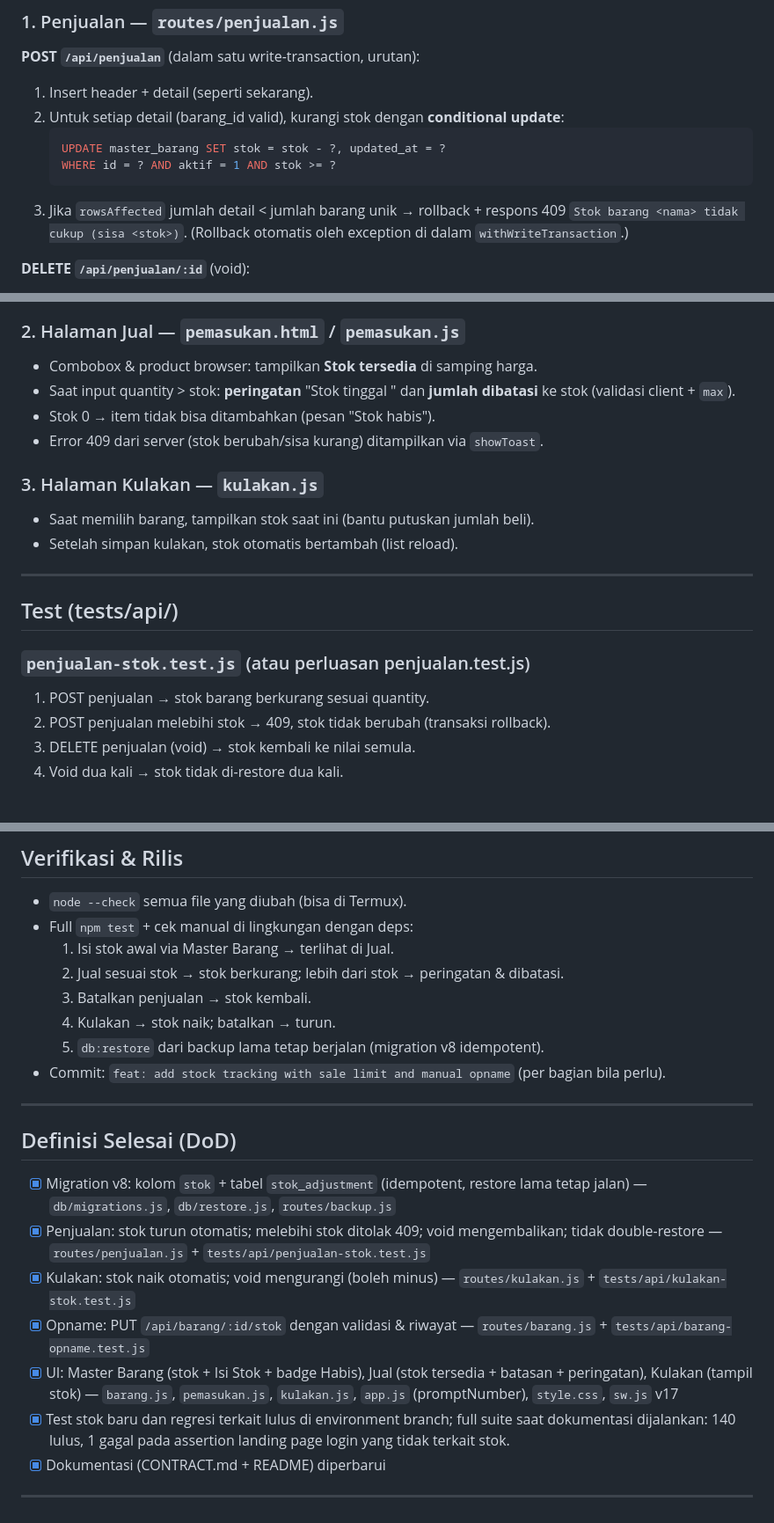
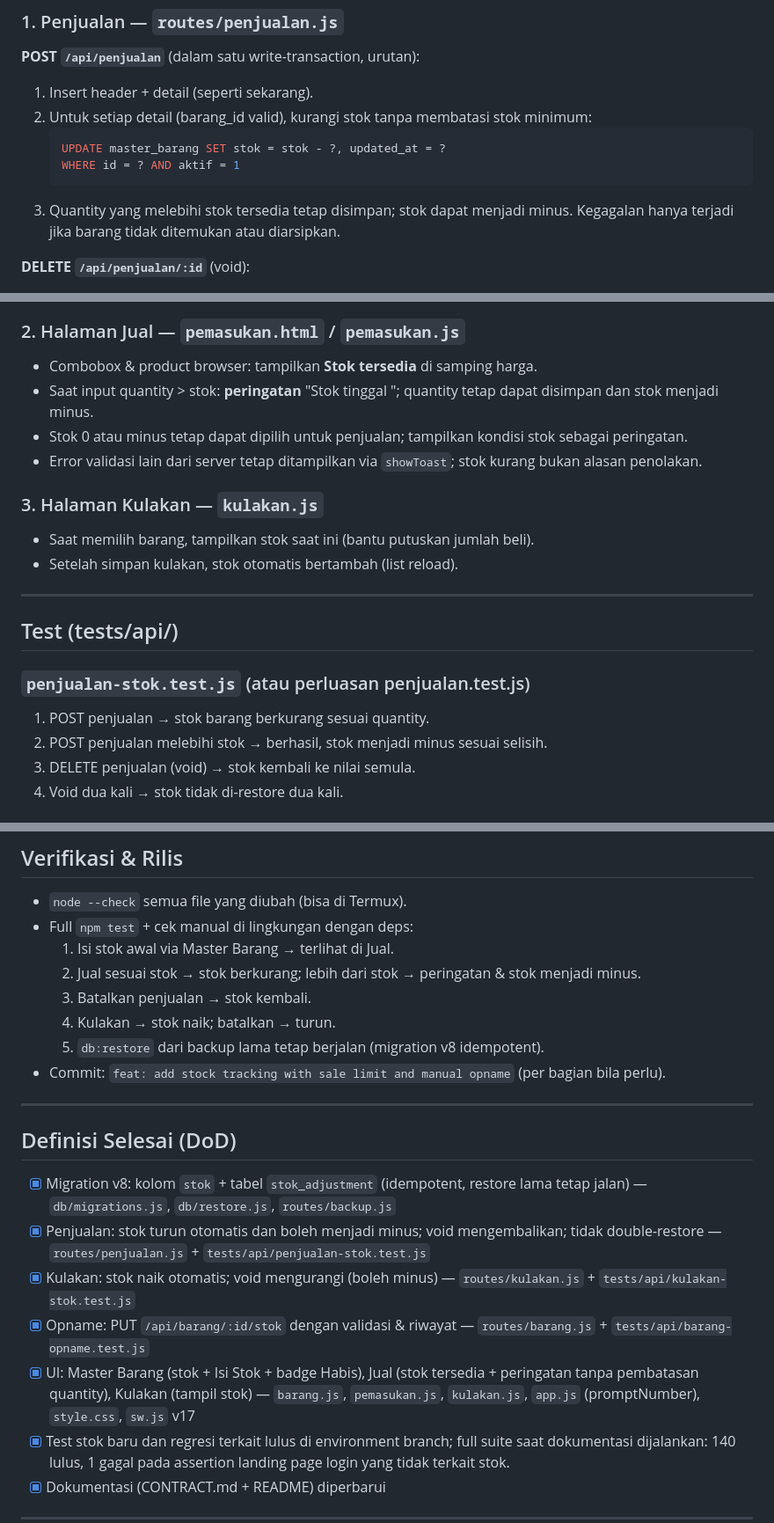
Before and after one commit to iggbudi/kasir-mini-mimo, a Markdown page: docs/stok-plan.md, 3 parts joined by grey strips. Shown at 88% size. Drawn GitHub-style.

Commit message:
docs: clarify negative stock sales policy

````diff
--- a/docs/stok-plan.md
+++ b/docs/stok-plan.md
@@ -51,12 +51,12 @@ Catatan: `PRAGMA table_info` pattern yang sudah ada di `db/migrations.js` dipaka
 
 **POST `/api/penjualan`** (dalam satu write-transaction, urutan):
 1. Insert header + detail (seperti sekarang).
-2. Untuk setiap detail (barang_id valid), kurangi stok dengan **conditional update**:
+2. Untuk setiap detail (barang_id valid), kurangi stok tanpa membatasi stok minimum:
    ```sql
    UPDATE master_barang SET stok = stok - ?, updated_at = ?
-   WHERE id = ? AND aktif = 1 AND stok >= ?
+   WHERE id = ? AND aktif = 1
    ```
-3. Jika `rowsAffected` jumlah detail < jumlah barang unik → rollback + respons 409 `Stok barang <nama> tidak cukup (sisa <stok>)`. (Rollback otomatis oleh exception di dalam `withWriteTransaction`.)
+3. Quantity yang melebihi stok tersedia tetap disimpan; stok dapat menjadi minus. Kegagalan hanya terjadi jika barang tidak ditemukan atau diarsipkan.
 
 **DELETE `/api/penjualan/:id`** (void):
 1. SELECT detail non-voided (`barang_id`, `quantity`) terlebih dahulu.
@@ -101,9 +101,9 @@ Catatan: `PRAGMA table_info` pattern yang sudah ada di `db/migrations.js` dipaka
 ### 2. Halaman Jual — `pemasukan.html` / `pemasukan.js`
 
 - Combobox & product browser: tampilkan **Stok tersedia** di samping harga.
-- Saat input quantity > stok: **peringatan** "Stok <nama> tinggal <n>" dan **jumlah dibatasi** ke stok (validasi client + `max`).
-- Stok 0 → item tidak bisa ditambahkan (pesan "Stok habis").
-- Error 409 dari server (stok berubah/sisa kurang) ditampilkan via `showToast`.
+- Saat input quantity > stok: **peringatan** "Stok <nama> tinggal <n>"; quantity tetap dapat disimpan dan stok menjadi minus.
+- Stok 0 atau minus tetap dapat dipilih untuk penjualan; tampilkan kondisi stok sebagai peringatan.
+- Error validasi lain dari server tetap ditampilkan via `showToast`; stok kurang bukan alasan penolakan.
 
 ### 3. Halaman Kulakan — `kulakan.js`
 
@@ -116,7 +116,7 @@ Catatan: `PRAGMA table_info` pattern yang sudah ada di `db/migrations.js` dipaka
 
 ### `penjualan-stok.test.js` (atau perluasan penjualan.test.js)
 1. POST penjualan → stok barang berkurang sesuai quantity.
-2. POST penjualan melebihi stok → 409, stok tidak berubah (transaksi rollback).
+2. POST penjualan melebihi stok → berhasil, stok menjadi minus sesuai selisih.
 3. DELETE penjualan (void) → stok kembali ke nilai semula.
 4. Void dua kali → stok tidak di-restore dua kali.
 
@@ -136,7 +136,7 @@ Catatan: `PRAGMA table_info` pattern yang sudah ada di `db/migrations.js` dipaka
 - `node --check` semua file yang diubah (bisa di Termux).
 - Full `npm test` + cek manual di lingkungan dengan deps:
   1. Isi stok awal via Master Barang → terlihat di Jual.
-  2. Jual sesuai stok → stok berkurang; lebih dari stok → peringatan & dibatasi.
+  2. Jual sesuai stok → stok berkurang; lebih dari stok → peringatan & stok menjadi minus.
   3. Batalkan penjualan → stok kembali.
   4. Kulakan → stok naik; batalkan → turun.
   5. `db:restore` dari backup lama tetap berjalan (migration v8 idempotent).
@@ -147,10 +147,10 @@ Catatan: `PRAGMA table_info` pattern yang sudah ada di `db/migrations.js` dipaka
 ## Definisi Selesai (DoD)
 
 - [x] Migration v8: kolom `stok` + tabel `stok_adjustment` (idempotent, restore lama tetap jalan) — `db/migrations.js`, `db/restore.js`, `routes/backup.js`
-- [x] Penjualan: stok turun otomatis; melebihi stok ditolak 409; void mengembalikan; tidak double-restore — `routes/penjualan.js` + `tests/api/penjualan-stok.test.js`
+- [x] Penjualan: stok turun otomatis dan boleh menjadi minus; void mengembalikan; tidak double-restore — `routes/penjualan.js` + `tests/api/penjualan-stok.test.js`
 - [x] Kulakan: stok naik otomatis; void mengurangi (boleh minus) — `routes/kulakan.js` + `tests/api/kulakan-stok.test.js`
 - [x] Opname: PUT `/api/barang/:id/stok` dengan validasi & riwayat — `routes/barang.js` + `tests/api/barang-opname.test.js`
-- [x] UI: Master Barang (stok + Isi Stok + badge Habis), Jual (stok tersedia + batasan + peringatan), Kulakan (tampil stok) — `barang.js`, `pemasukan.js`, `kulakan.js`, `app.js` (promptNumber), `style.css`, `sw.js` v17
+- [x] UI: Master Barang (stok + Isi Stok + badge Habis), Jual (stok tersedia + peringatan tanpa pembatasan quantity), Kulakan (tampil stok) — `barang.js`, `pemasukan.js`, `kulakan.js`, `app.js` (promptNumber), `style.css`, `sw.js` v17
 - [x] Test stok baru dan regresi terkait lulus di environment branch; full suite saat dokumentasi dijalankan: 140 lulus, 1 gagal pada assertion landing page login yang tidak terkait stok.
 - [x] Dokumentasi (CONTRACT.md + README) diperbarui
 
````
Also changed, not shown: other parts of docs/stok-plan.md (+1 -1 lines), docs/CONTRACT.md (+1 -1 lines).
